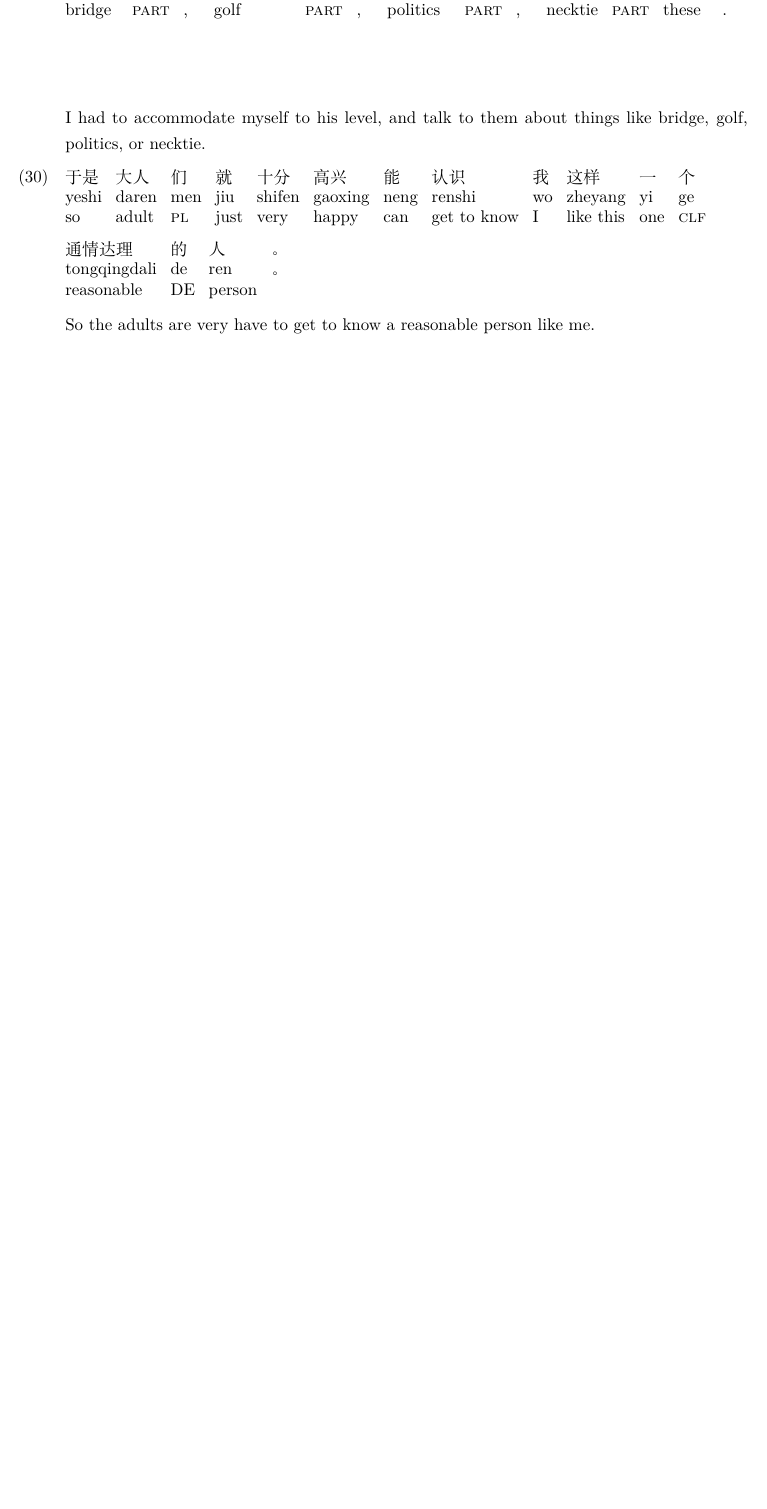
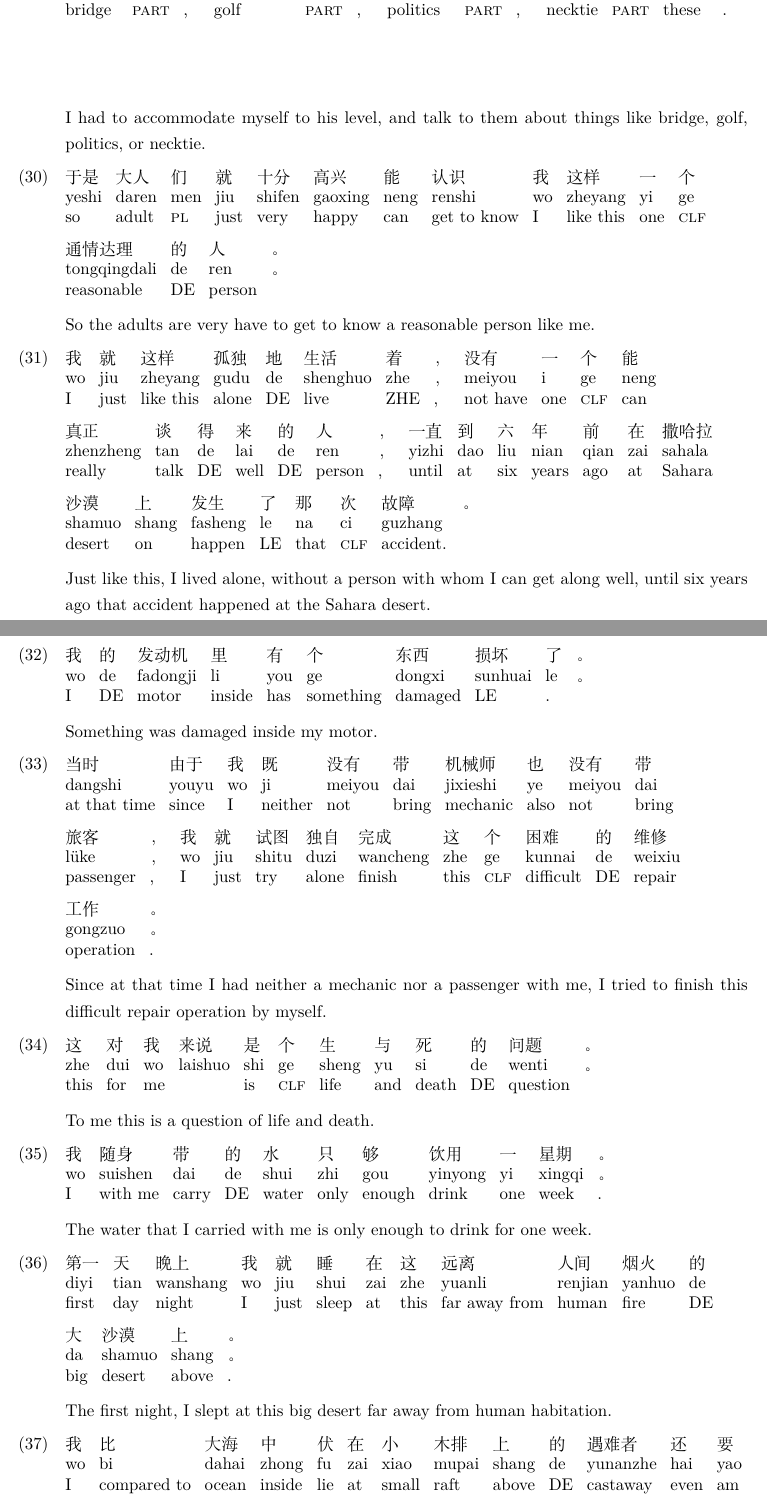
Before and after one commit to Aklaran/11722-grammar-formalisms-s20-little-prince, a LaTeX document (Chinese/Le Petit Prince Glosses - zh.tex): part of page 5 of 5 before the commit and two parts of pages 5 and 6 of 7 after it, the two joined at a grey line, cut so that both start at the same text, the shorter picture padded with empty space. Compiled offline with XeLaTeX.

Commit message:
new sentences

```diff
--- a/Chinese/Le Petit Prince Glosses - zh.tex
+++ b/Chinese/Le Petit Prince Glosses - zh.tex
@@ -274,3 +274,64 @@ yeshi daren men jiu shifen gaoxing neng renshi wo zheyang yi ge tongqingdali de
 so adult \textsc{pl} just very happy can {get to know} I  {like this} one \textsc{clf} reasonable DE person
 \\
 \trans So the adults are very have to get to know a reasonable person like me.
+\ex
+\glll
+我 就 这样 孤独 地 生活 着 ， 没有 一 个 能 真正 谈 得 来 的 人 ， 一直 到 六 年 前 在 撒哈拉 沙漠 上 发生 了 那 次 故障 。
+\\
+wo jiu zheyang gudu de shenghuo zhe ， meiyou i ge neng zhenzheng tan de lai de ren ， yizhi dao liu nian qian zai sahala shamuo shang fasheng le na ci guzhang
+\\
+I just {like this} alone DE live ZHE , {not have} one \textsc{clf} can really talk DE {well} DE person , until at six years ago at Sahara desert on happen LE that \textsc{clf} accident.
+\\
+\trans Just like this, I lived alone, without a person with whom I can get along well, until six years ago that accident happened at the Sahara desert.
+\ex
+\glll
+我 的 发动机 里 有 个 东西 损坏 了 。
+\\
+wo de fadongji li you ge dongxi sunhuai le 。
+\\
+I DE motor inside has something damaged LE .
+\\
+\trans Something was damaged inside my motor.
+\ex
+\glll
+当时 由于 我 既 没有 带 机械师 也 没有 带 旅客 ， 我 就 试图 独自 完成 这 个 困难 的 维修 工作 。
+\\
+dangshi youyu wo ji meiyou dai jixieshi ye meiyou dai l\"{u}ke ， wo jiu shitu duzi wancheng zhe ge kunnai de weixiu gongzuo 。
+\\
+{at that time} since I neither not bring mechanic also not bring passenger , I just try alone finish this \textsc{clf} difficult DE repair operation .
+\\
+\trans Since at that time I had neither a mechanic nor a passenger with me, I tried to finish this difficult repair operation by myself.
+\ex
+\glll
+这 对 我 来说 是 个 生 与 死 的 问题 。
+\\
+zhe dui wo laishuo shi ge sheng yu si de wenti 。
+\\
+this for me {} is \textsc{clf} life and death DE question
+\\
+\trans To me this is a question of life and death.
+\ex
+\glll
+我 随身 带 的 水 只 够 饮用 一 星期 。
+\\
+wo suishen dai de shui zhi gou yinyong yi xingqi 。
+\\
+I {with me} carry DE water only enough drink one week .
+\\
+\trans The water that I carried with me is only enough to drink for one week.
+\ex
+\glll
+第一 天 晚上 我 就 睡 在 这 远离 人间 烟火 的 大 沙漠 上 。
+\\
+diyi tian wanshang wo jiu shui zai zhe yuanli renjian yanhuo de da shamuo shang 。
+\\
+first day night I just sleep at this {far away from} human fire DE big desert above .
+\\
+\trans The first night, I slept at this big desert far away from human habitation.
+\ex
+\glll
+我 比 大海 中 伏 在 小 木排 上 的 遇难者 还 要 孤独 得 多 。
+\\
+wo bi dahai zhong fu zai xiao mupai shang de yunanzhe hai yao gudu de duo 。
+\\
+I {compared to} ocean inside lie at small raft above DE castaway even am lonely DE much .
```
Also changed, not shown: Chinese/Le Petit Prince Glosses - zh.pdf, Chinese/Le Petit Prince Glosses - zh.tex (38 more changed lines), 1 other file.
